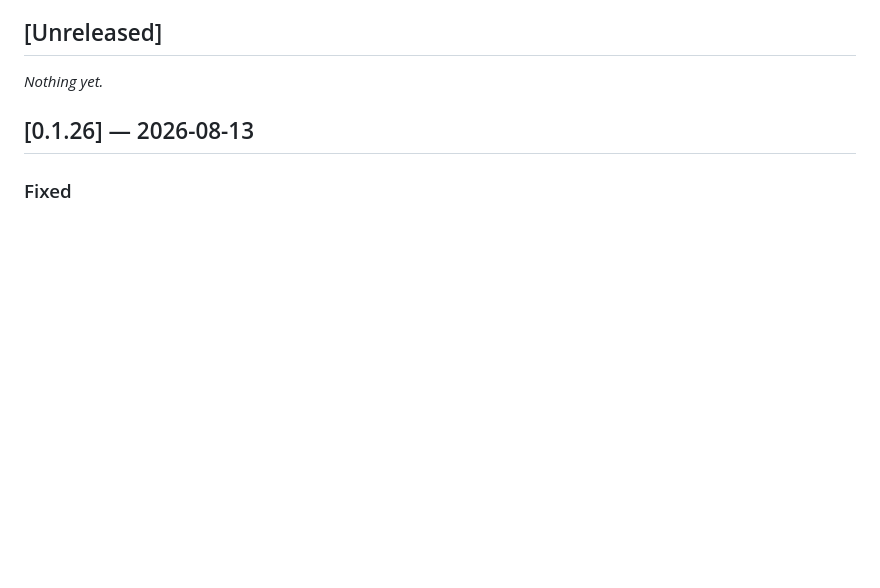
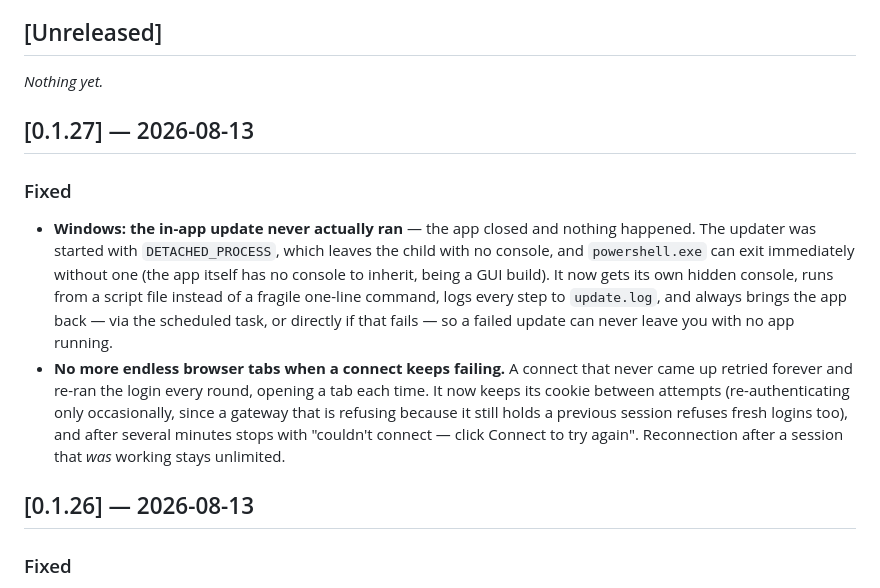
Before and after one commit to savvaskoualis/openfortitray, a Markdown page: CHANGELOG.md, the part around the change. GitHub-like rendering; blank space fills up the shorter version.

Commit message:
docs: changelog for 0.1.27
Co-Authored-By: Claude Opus 4.8 <noreply@anthropic.com>

```diff
--- a/CHANGELOG.md
+++ b/CHANGELOG.md
@@ -7,6 +7,25 @@ tags. Dates are the release date.
 ## [Unreleased]
 
 _Nothing yet._
+
+## [0.1.27] — 2026-08-13
+
+### Fixed
+- **Windows: the in-app update never actually ran** — the app closed and nothing
+  happened. The updater was started with `DETACHED_PROCESS`, which leaves the
+  child with no console, and `powershell.exe` can exit immediately without one
+  (the app itself has no console to inherit, being a GUI build). It now gets its
+  own hidden console, runs from a script file instead of a fragile one-line
+  command, logs every step to `update.log`, and always brings the app back — via
+  the scheduled task, or directly if that fails — so a failed update can never
+  leave you with no app running.
+- **No more endless browser tabs when a connect keeps failing.** A connect that
+  never came up retried forever and re-ran the login every round, opening a tab
+  each time. It now keeps its cookie between attempts (re-authenticating only
+  occasionally, since a gateway that is refusing because it still holds a previous
+  session refuses fresh logins too), and after several minutes stops with
+  "couldn't connect — click Connect to try again". Reconnection after a session
+  that *was* working stays unlimited.
 
 ## [0.1.26] — 2026-08-13
 
```
